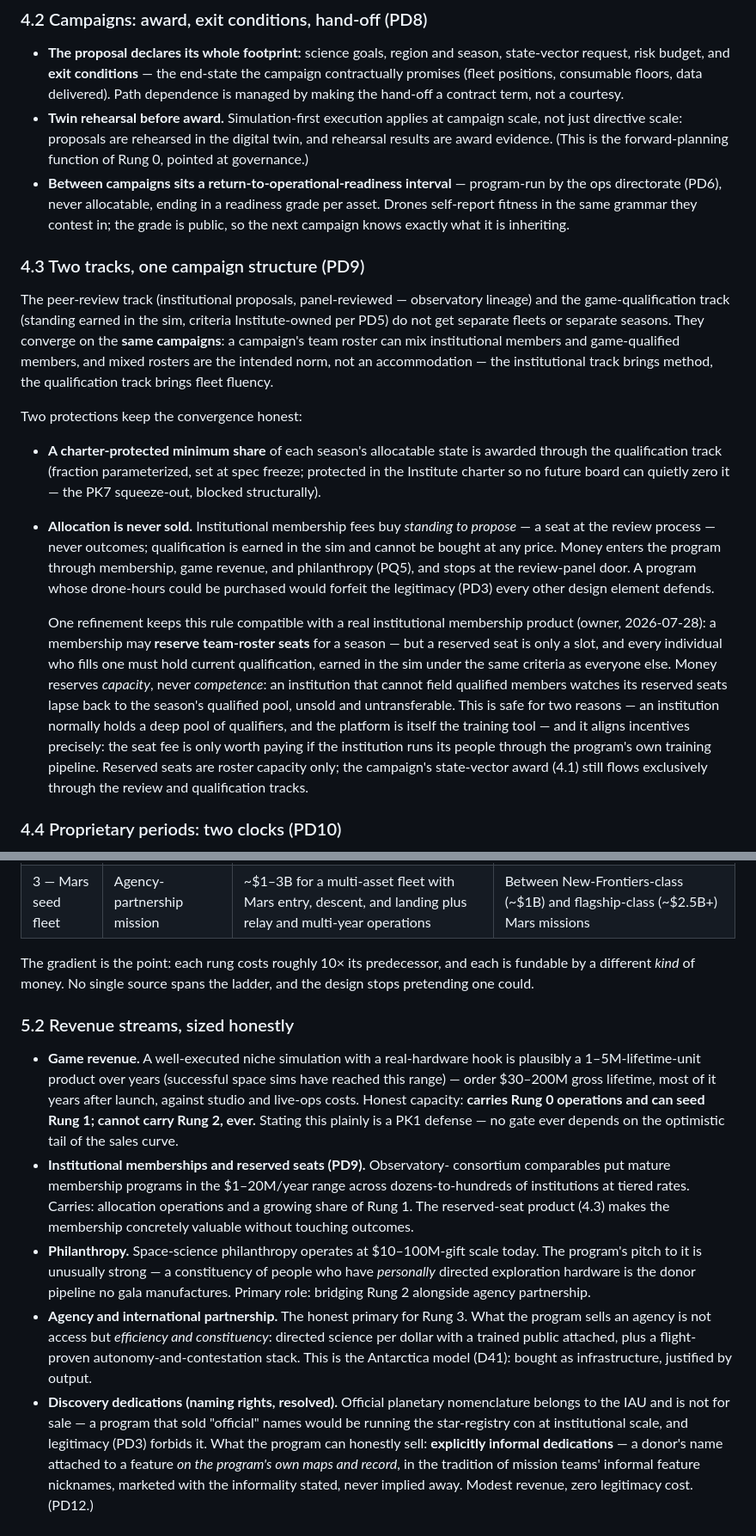
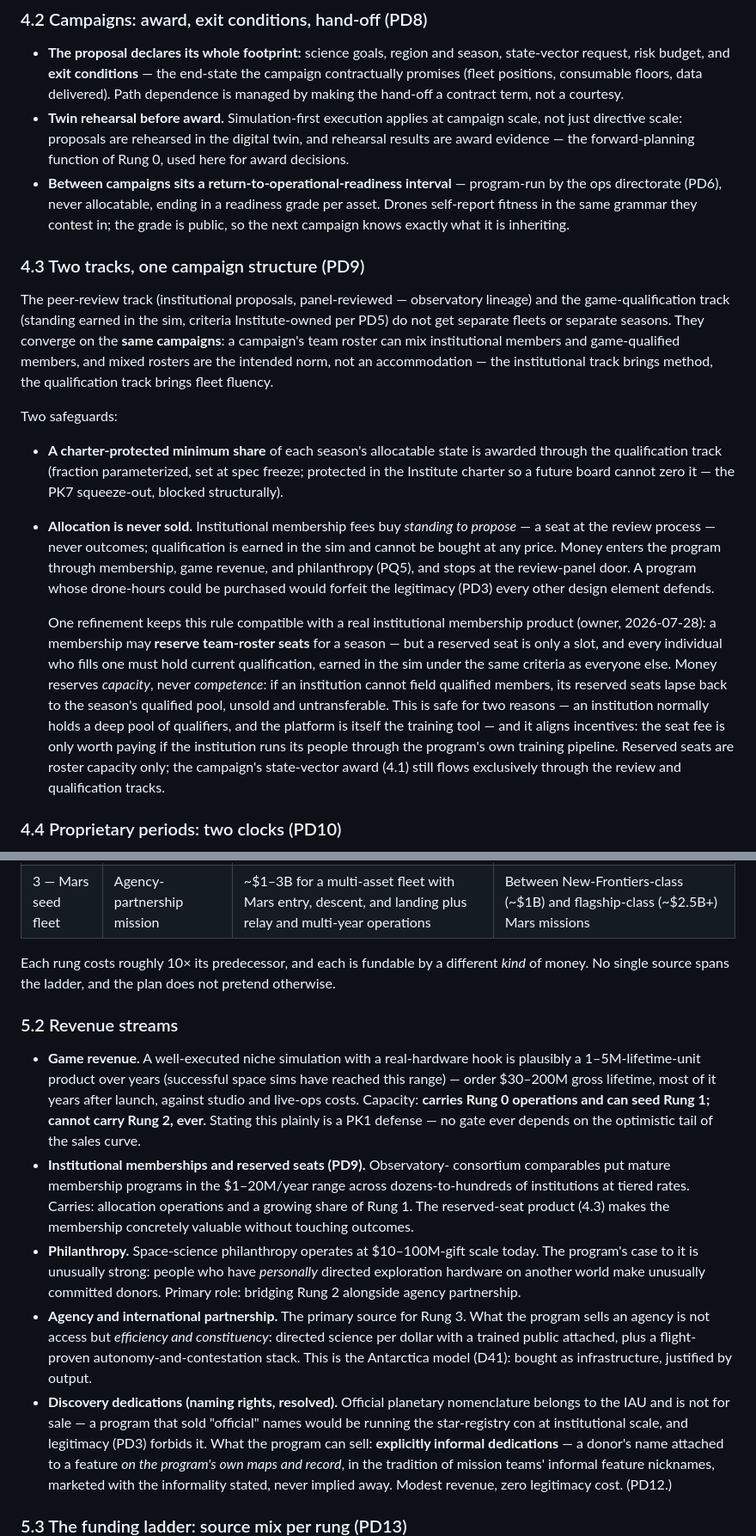
Before and after one commit to stevenjmiller/open-prospector, a Markdown page: design/program-design.md, 2 parts joined by grey strips. Shown at 86% size. Drawn GitHub-style.

```diff
--- a/design/program-design.md
+++ b/design/program-design.md
@@ -459,8 +458,8 @@ A campaign award is a budget in five currencies:
   a contract term, not a courtesy.
 - **Twin rehearsal before award.** Simulation-first execution applies at
   campaign scale, not just directive scale: proposals are rehearsed in the
-  digital twin, and rehearsal results are award evidence. (This is the
-  forward-planning function of Rung 0, pointed at governance.)
+  digital twin, and rehearsal results are award evidence — the
+  forward-planning function of Rung 0, used here for award decisions.
 - **Between campaigns sits a return-to-operational-readiness interval** —
   program-run by the ops directorate (PD6), never allocatable, ending in a
   readiness grade per asset. Drones self-report fitness in the same grammar
@@ -477,12 +476,12 @@ roster can mix institutional members and game-qualified members, and mixed
 rosters are the intended norm, not an accommodation — the institutional
 track brings method, the qualification track brings fleet fluency.
 
-Two protections keep the convergence honest:
+Two safeguards:
 
 - **A charter-protected minimum share** of each season's allocatable state is
   awarded through the qualification track (fraction parameterized, set at
-  spec freeze; protected in the Institute charter so no future board can
-  quietly zero it — the PK7 squeeze-out, blocked structurally).
+  spec freeze; protected in the Institute charter so a future board cannot
+  zero it — the PK7 squeeze-out, blocked structurally).
 - **Allocation is never sold.** Institutional membership fees buy *standing
   to propose* — a seat at the review process — never outcomes; qualification
   is earned in the sim and cannot be bought at any price. Money enters the
@@ -496,13 +495,13 @@ Two protections keep the convergence honest:
   team-roster seats** for a season — but a reserved seat is only a slot, and
   every individual who fills one must hold current qualification, earned in
   the sim under the same criteria as everyone else. Money reserves
-  *capacity*, never *competence*: an institution that cannot field qualified
-  members watches its reserved seats lapse back to the season's qualified
-  pool, unsold and untransferable. This is safe for two reasons — an
-  institution normally holds a deep pool of qualifiers, and the platform is
-  itself the training tool — and it aligns incentives precisely: the seat
-  fee is only worth paying if the institution runs its people through the
-  program's own training pipeline. Reserved seats are roster capacity only;
+  *capacity*, never *competence*: if an institution cannot field qualified
+  members, its reserved seats lapse back to the season's qualified pool,
+  unsold and untransferable. This is safe for two reasons — an institution
+  normally holds a deep pool of qualifiers, and the platform is itself the
+  training tool — and it aligns incentives: the seat fee is only worth
+  paying if the institution runs its people through the program's own
+  training pipeline. Reserved seats are roster capacity only;
   the campaign's state-vector award (4.1) still flows exclusively through
   the review and qualification tracks.
 
@@ -604,18 +602,18 @@ First-pass anchors, deliberately coarse; the bottom-up model is PQ12.
 | 2 — Lunar fleet | Commercial lunar delivery mission | ~$150–500M all-in: delivery (reported commercial lunar task orders have ranged roughly $75–350M) plus payload development and operations | CLPS-class task orders, small-rover payload programs |
 | 3 — Mars seed fleet | Agency-partnership mission | ~$1–3B for a multi-asset fleet with Mars entry, descent, and landing plus relay and multi-year operations | Between New-Frontiers-class (~$1B) and flagship-class (~$2.5B+) Mars missions |
 
-The gradient is the point: each rung costs roughly 10× its predecessor, and
-each is fundable by a different *kind* of money. No single source spans the
-ladder, and the design stops pretending one could.
+Each rung costs roughly 10× its predecessor, and each is fundable by a
+different *kind* of money. No single source spans the ladder, and the plan
+does not pretend otherwise.
 
-### 5.2 Revenue streams, sized honestly
+### 5.2 Revenue streams
 
 - **Game revenue.** A well-executed niche simulation with a real-hardware
   hook is plausibly a 1–5M-lifetime-unit product over years (successful
   space sims have reached this range) — order $30–200M gross lifetime, most
-  of it years after launch, against studio and live-ops costs. Honest
-  capacity: **carries Rung 0 operations and can seed Rung 1; cannot carry
-  Rung 2, ever.** Stating this plainly is a PK1 defense — no gate ever
+  of it years after launch, against studio and live-ops costs. Capacity:
+  **carries Rung 0 operations and can seed Rung 1; cannot carry Rung 2,
+  ever.** Stating this plainly is a PK1 defense — no gate ever
   depends on the optimistic tail of the sales curve.
 - **Institutional memberships and reserved seats (PD9).** Observatory-
   consortium comparables put mature membership programs in the $1–20M/year
@@ -624,11 +622,11 @@ ladder, and the design stops pretending one could.
   product (4.3) makes the membership concretely valuable without touching
   outcomes.
 - **Philanthropy.** Space-science philanthropy operates at $10–100M-gift
-  scale today. The program's pitch to it is unusually strong — a
-  constituency of people who have *personally* directed exploration
-  hardware is the donor pipeline no gala manufactures. Primary role:
-  bridging Rung 2 alongside agency partnership.
-- **Agency and international partnership.** The honest primary for Rung 3.
+  scale today. The program's case to it is unusually strong: people who
+  have *personally* directed exploration hardware on another world make
+  unusually committed donors. Primary role: bridging Rung 2 alongside
+  agency partnership.
+- **Agency and international partnership.** The primary source for Rung 3.
   What the program sells an agency is not access but *efficiency and
   constituency*: directed science per dollar with a trained public
   attached, plus a flight-proven autonomy-and-contestation stack. This is
@@ -638,7 +636,7 @@ ladder, and the design stops pretending one could.
   nomenclature belongs to the IAU and is not for sale — a program that
   sold "official" names would be running the star-registry con at
   institutional scale, and legitimacy (PD3) forbids it. What the program
-  can honestly sell: **explicitly informal dedications** — a donor's name
+  can sell: **explicitly informal dedications** — a donor's name
   attached to a feature *on the program's own maps and record*, in the
   tradition of mission teams' informal feature nicknames, marketed with
   the informality stated, never implied away. Modest revenue, zero
```
Also changed, not shown: other parts of design/program-design.md (+82 -76 lines).
